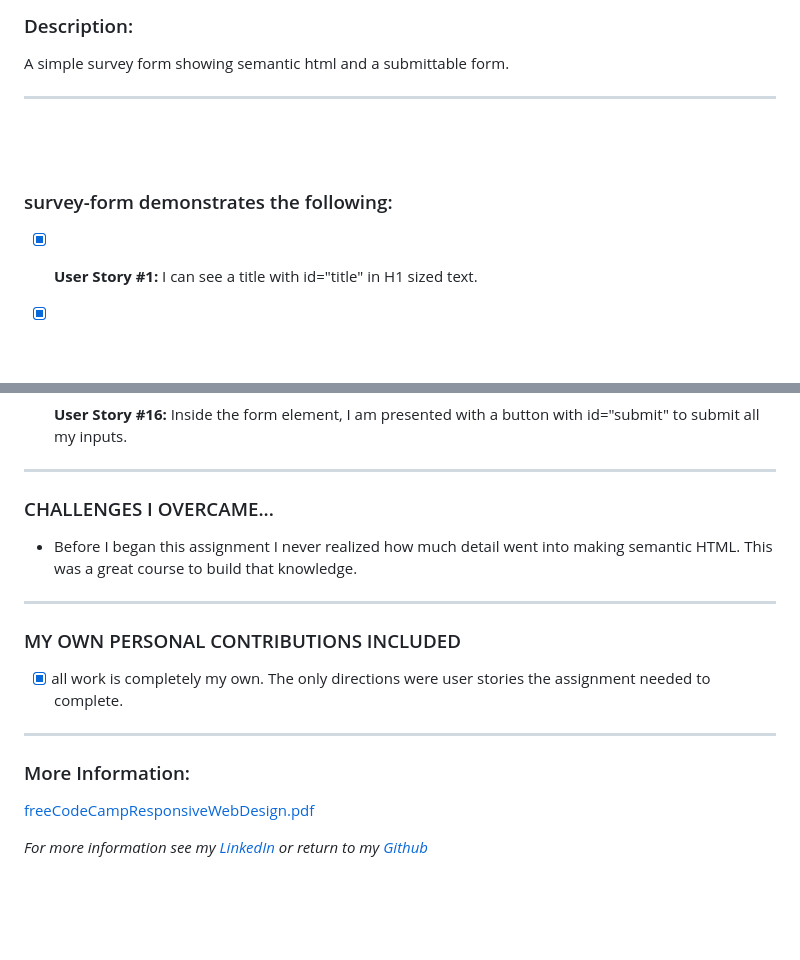
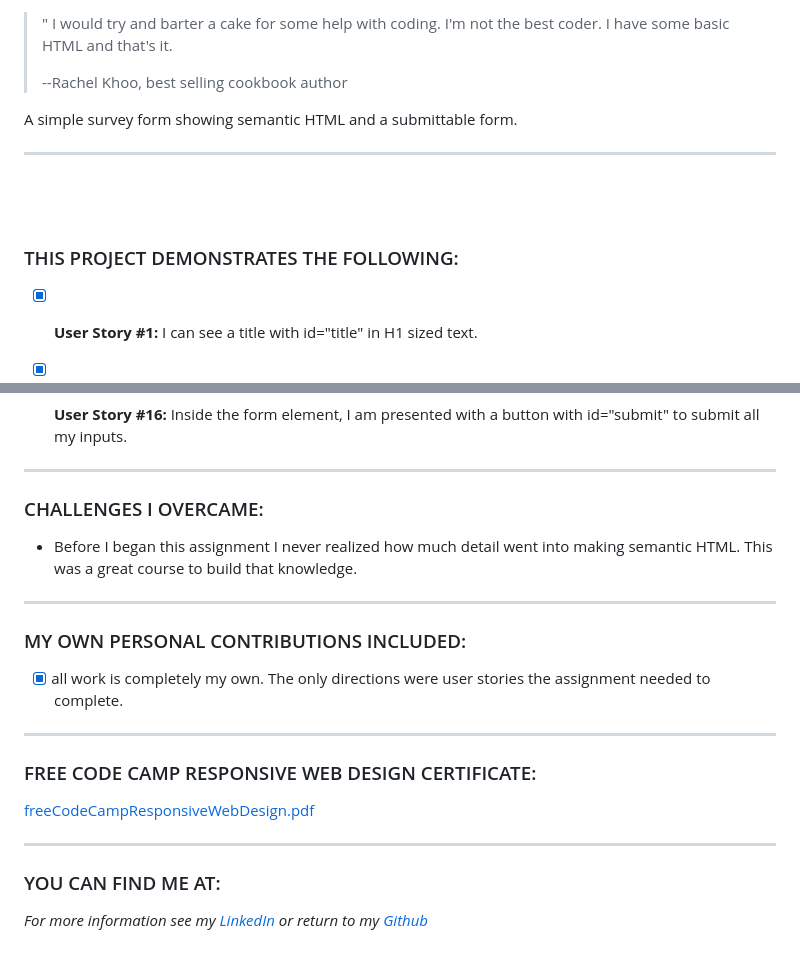
Before and after one commit to trrapp12/survey-form, a Markdown page: README.md, 2 parts joined by grey strips. Rendered like a GitHub page; blank space fills up the shorter version.

```diff
--- a/README.md
+++ b/README.md
@@ -31,14 +30,16 @@
 
-### Description:
+> " I would try and barter a cake for some help with coding. I'm not the best coder.  I have some basic HTML and that's it.
+>
+> --Rachel Khoo, best selling cookbook author
 
-A simple survey form showing semantic html and a submittable form.
+A simple survey form showing semantic HTML and a submittable form.
 
 ---
 
 <br>
 <br>
 
-### survey-form demonstrates the following:
+### THIS PROJECT DEMONSTRATES THE FOLLOWING:
 
 
 - [X] **User Story #1:** I can see a title with id="title" in H1 sized text.
@@ -75,21 +76,24 @@ A simple survey form showing semantic html and a submittable form.
 
 ---
 
-### CHALLENGES I OVERCAME...
+### CHALLENGES I OVERCAME:
 
 * Before I began this assignment I never realized how much detail went into making semantic HTML.  This was a great course to build that knowledge.
 
 ---
 
-### MY OWN PERSONAL CONTRIBUTIONS INCLUDED
+### MY OWN PERSONAL CONTRIBUTIONS INCLUDED:
 
 - [X] all work is completely my own.  The only directions were user stories the assignment needed to complete.
 
 ---
 
-### More Information:
+### FREE CODE CAMP RESPONSIVE WEB DESIGN CERTIFICATE:
 
 [freeCodeCampResponsiveWebDesign.pdf](https://github.com/trrapp12/survey-form/files/12224691/freeCodeCampResponsiveWebDesign.pdf)
 
+---
+
+### YOU CAN FIND ME AT:
 
 *For more information see my [LinkedIn](https://www.linkedin.com/in/trevor-rapp-042a1037) or return to my [Github](https://github.com/trrapp12)*
```
Also changed, not shown: other parts of README.md (+1 -2 lines).
